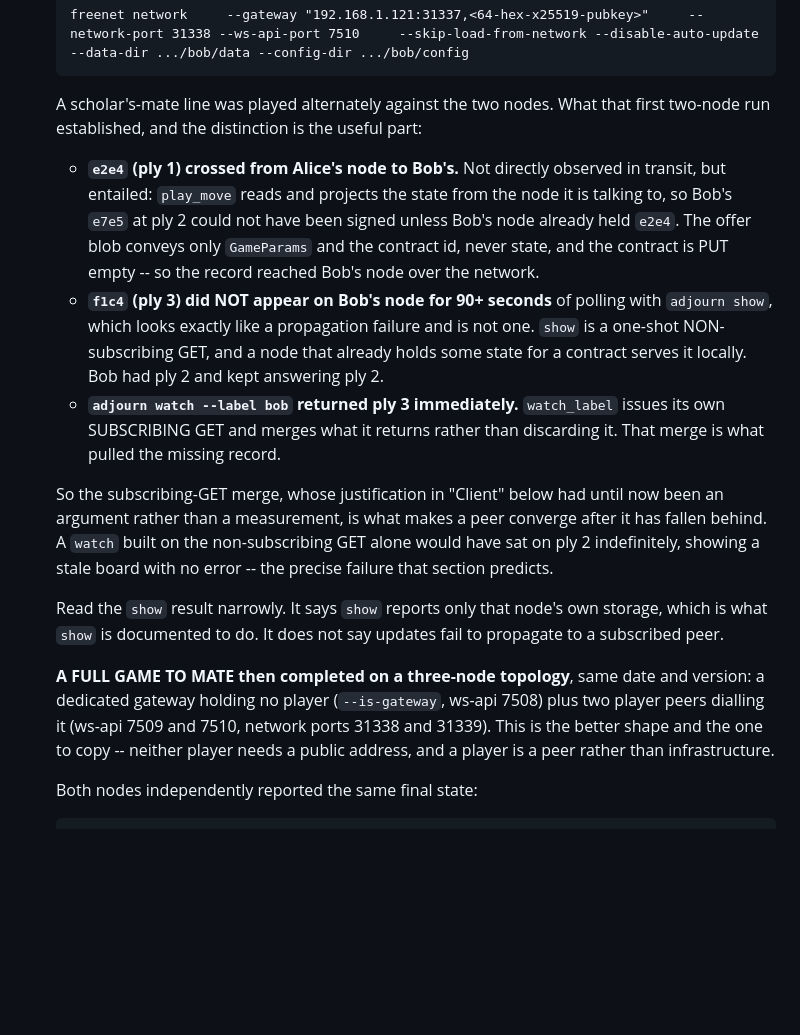
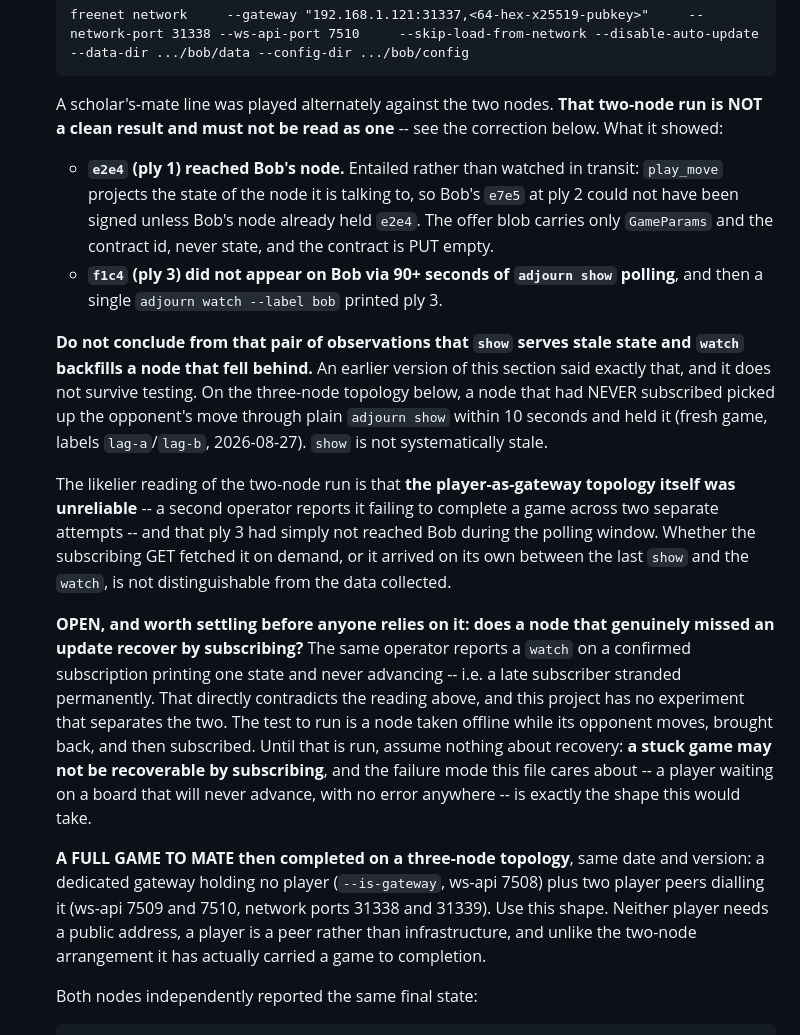
Before and after one commit to doggoroni/adjourn, a Markdown page: CLAUDE.md, the part around the change. GitHub-like rendering; blank space fills up the shorter version.

````diff
--- a/CLAUDE.md
+++ b/CLAUDE.md
@@ -1153,41 +1153,51 @@ Against a live `freenet 0.2.130` node, following `docs/runbook-two-nodes.md`,
   freenet network     --gateway "192.168.1.121:31337,<64-hex-x25519-pubkey>"     --network-port 31338 --ws-api-port 7510     --skip-load-from-network --disable-auto-update     --data-dir .../bob/data --config-dir .../bob/config
   ```
 
-  A scholar's-mate line was played alternately against the two nodes. What
-  that first two-node run established, and the distinction is the useful part:
+  A scholar's-mate line was played alternately against the two nodes. **That
+  two-node run is NOT a clean result and must not be read as one** -- see the
+  correction below. What it showed:
 
-  - **`e2e4` (ply 1) crossed from Alice's node to Bob's.** Not directly
-    observed in transit, but entailed: `play_move` reads and projects the
-    state from the node it is talking to, so Bob's `e7e5` at ply 2 could not
-    have been signed unless Bob's node already held `e2e4`. The offer blob
-    conveys only `GameParams` and the contract id, never state, and the
-    contract is PUT empty -- so the record reached Bob's node over the
-    network.
-  - **`f1c4` (ply 3) did NOT appear on Bob's node for 90+ seconds** of polling
-    with `adjourn show`, which looks exactly like a propagation failure and is
-    not one. `show` is a one-shot NON-subscribing GET, and a node that already
-    holds some state for a contract serves it locally. Bob had ply 2 and kept
-    answering ply 2.
-  - **`adjourn watch --label bob` returned ply 3 immediately.** `watch_label`
-    issues its own SUBSCRIBING GET and merges what it returns rather than
-    discarding it. That merge is what pulled the missing record.
+  - **`e2e4` (ply 1) reached Bob's node.** Entailed rather than watched in
+    transit: `play_move` projects the state of the node it is talking to, so
+    Bob's `e7e5` at ply 2 could not have been signed unless Bob's node already
+    held `e2e4`. The offer blob carries only `GameParams` and the contract id,
+    never state, and the contract is PUT empty.
+  - **`f1c4` (ply 3) did not appear on Bob via 90+ seconds of `adjourn show`
+    polling**, and then a single `adjourn watch --label bob` printed ply 3.
 
-  So the subscribing-GET merge, whose justification in "Client" below had until
-  now been an argument rather than a measurement, is what makes a peer converge
-  after it has fallen behind. A `watch` built on the non-subscribing GET alone
-  would have sat on ply 2 indefinitely, showing a stale board with no error --
-  the precise failure that section predicts.
+  **Do not conclude from that pair of observations that `show` serves stale
+  state and `watch` backfills a node that fell behind.** An earlier version of
+  this section said exactly that, and it does not survive testing. On the
+  three-node topology below, a node that had NEVER subscribed picked up the
+  opponent's move through plain `adjourn show` within 10 seconds and held it
+  (fresh game, labels `lag-a`/`lag-b`, 2026-08-27). `show` is not
+  systematically stale.
 
-  Read the `show` result narrowly. It says `show` reports only that node's own
-  storage, which is what `show` is documented to do. It does not say updates
-  fail to propagate to a subscribed peer.
+  The likelier reading of the two-node run is that **the player-as-gateway
+  topology itself was unreliable** -- a second operator reports it failing to
+  complete a game across two separate attempts -- and that ply 3 had simply
+  not reached Bob during the polling window. Whether the subscribing GET
+  fetched it on demand, or it arrived on its own between the last `show` and
+  the `watch`, is not distinguishable from the data collected.
+
+  **OPEN, and worth settling before anyone relies on it: does a node that
+  genuinely missed an update recover by subscribing?** The same operator
+  reports a `watch` on a confirmed subscription printing one state and never
+  advancing -- i.e. a late subscriber stranded permanently. That directly
+  contradicts the reading above, and this project has no experiment that
+  separates the two. The test to run is a node taken offline while its
+  opponent moves, brought back, and then subscribed. Until that is run, assume
+  nothing about recovery: **a stuck game may not be recoverable by
+  subscribing**, and the failure mode this file cares about -- a player waiting
+  on a board that will never advance, with no error anywhere -- is exactly the
+  shape this would take.
 
   **A FULL GAME TO MATE then completed on a three-node topology**, same date
   and version: a dedicated gateway holding no player (`--is-gateway`,
   ws-api 7508) plus two player peers dialling it (ws-api 7509 and 7510,
-  network ports 31338 and 31339). This is the better shape and the one to
-  copy -- neither player needs a public address, and a player is a peer rather
-  than infrastructure.
+  network ports 31338 and 31339). Use this shape. Neither player needs a
+  public address, a player is a peer rather than infrastructure, and unlike
+  the two-node arrangement it has actually carried a game to completion.
 
   Both nodes independently reported the same final state:
 
````
Also changed, not shown: docs/runbook-two-nodes.md (+32 -15 lines).
